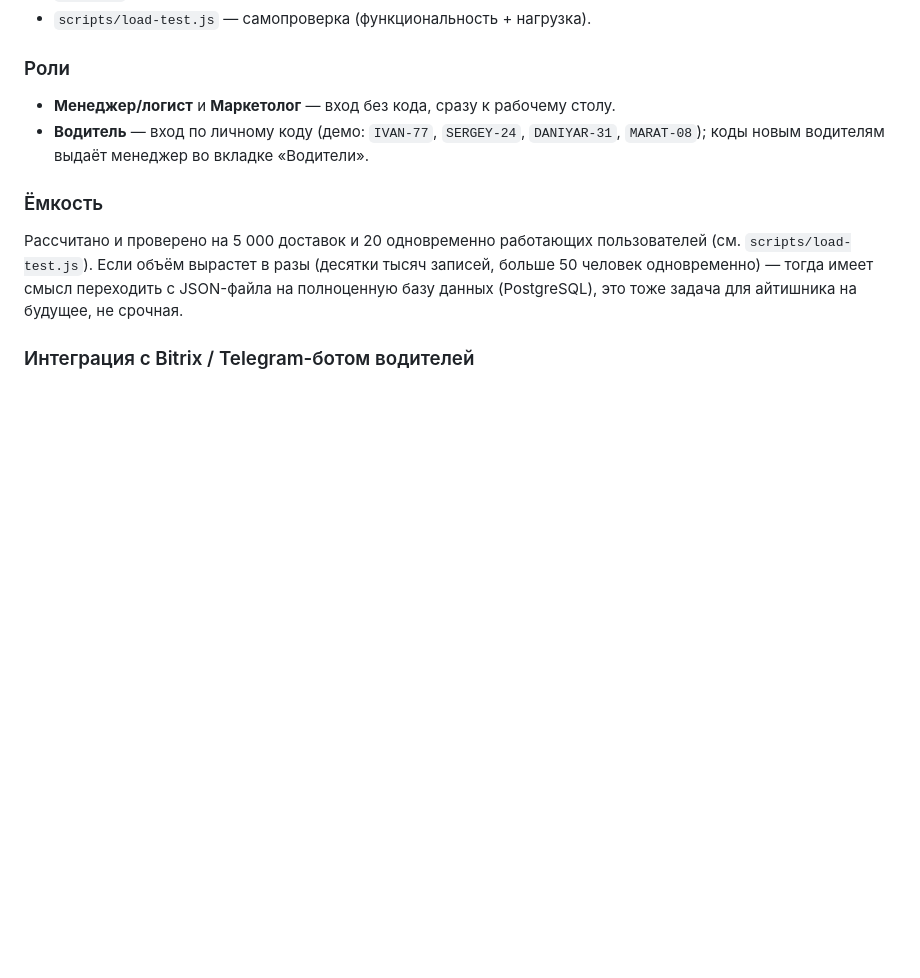
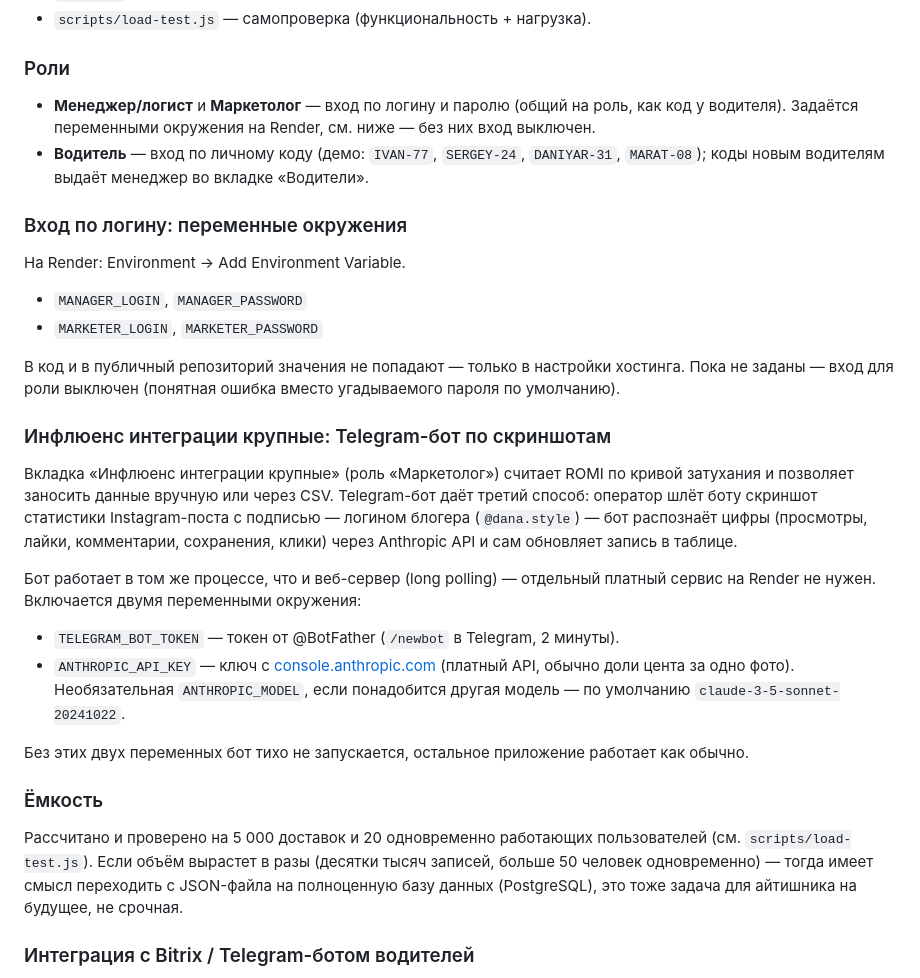
Before and after one commit to sillangroup-png/barter-box-server, a Markdown page: README.md, the part around the change. GitHub-like rendering; blank space fills up the shorter version.

```diff
--- a/README.md
+++ b/README.md
@@ -103,10 +103,42 @@ docker run -d -p 3001:3001 \
 - `scripts/load-test.js` — самопроверка (функциональность + нагрузка).
 
 ### Роли
-- **Менеджер/логист** и **Маркетолог** — вход без кода, сразу к рабочему столу.
+- **Менеджер/логист** и **Маркетолог** — вход по логину и паролю (общий на
+  роль, как код у водителя). Задаётся переменными окружения на Render, см.
+  ниже — без них вход выключен.
 - **Водитель** — вход по личному коду (демо: `IVAN-77`, `SERGEY-24`,
   `DANIYAR-31`, `MARAT-08`); коды новым водителям выдаёт менеджер во вкладке
   «Водители».
+
+### Вход по логину: переменные окружения
+На Render: Environment → Add Environment Variable.
+
+- `MANAGER_LOGIN`, `MANAGER_PASSWORD`
+- `MARKETER_LOGIN`, `MARKETER_PASSWORD`
+
+В код и в публичный репозиторий значения не попадают — только в настройки
+хостинга. Пока не заданы — вход для роли выключен (понятная ошибка вместо
+угадываемого пароля по умолчанию).
+
+### Инфлюенс интеграции крупные: Telegram-бот по скриншотам
+Вкладка «Инфлюенс интеграции крупные» (роль «Маркетолог») считает ROMI по
+кривой затухания и позволяет заносить данные вручную или через CSV. Telegram-бот
+даёт третий способ: оператор шлёт боту скриншот статистики Instagram-поста с
+подписью — логином блогера (`@dana.style`) — бот распознаёт цифры (просмотры,
+лайки, комментарии, сохранения, клики) через Anthropic API и сам обновляет
+запись в таблице.
+
+Бот работает в том же процессе, что и веб-сервер (long polling) — отдельный
+платный сервис на Render не нужен. Включается двумя переменными окружения:
+
+- `TELEGRAM_BOT_TOKEN` — токен от @BotFather (`/newbot` в Telegram, 2 минуты).
+- `ANTHROPIC_API_KEY` — ключ с [console.anthropic.com](https://console.anthropic.com)
+  (платный API, обычно доли цента за одно фото). Необязательная
+  `ANTHROPIC_MODEL`, если понадобится другая модель — по умолчанию
+  `claude-3-5-sonnet-20241022`.
+
+Без этих двух переменных бот тихо не запускается, остальное приложение
+работает как обычно.
 
 ### Ёмкость
 Рассчитано и проверено на 5 000 доставок и 20 одновременно работающих
```
